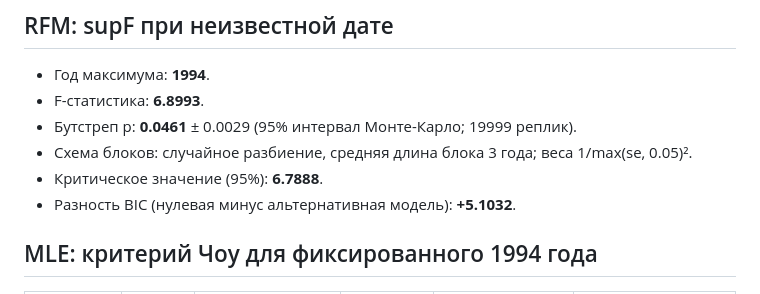
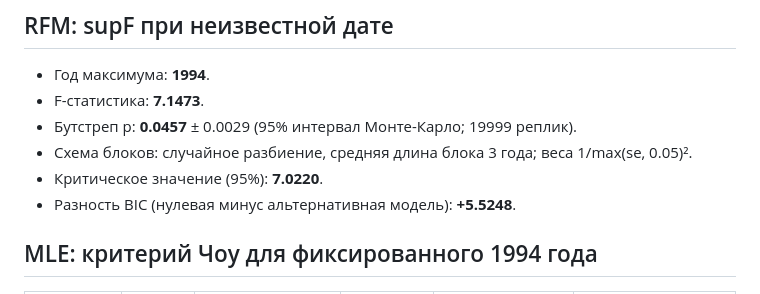
Before and after one commit to MavjudaHakimova/gutenberg-richter-b-value-statistical-analysis, a Markdown page: results/ИТОГИ_АНАЛИЗА.md, the part around the change. Drawn GitHub-style.

Commit message:
пересчет RFM без отсечения бутстреп-оценок b

```diff
--- a/results/ИТОГИ_АНАЛИЗА.md
+++ b/results/ИТОГИ_АНАЛИЗА.md
@@ -6,11 +6,11 @@
 ## RFM: supF при неизвестной дате
 
 - Год максимума: **1994**.
-- F-статистика: **6.8993**.
-- Бутстреп p: **0.0461** ± 0.0029 (95% интервал Монте-Карло; 19999 реплик).
+- F-статистика: **7.1473**.
+- Бутстреп p: **0.0457** ± 0.0029 (95% интервал Монте-Карло; 19999 реплик).
 - Схема блоков: случайное разбиение, средняя длина блока 3 года; веса 1/max(se, 0.05)².
-- Критическое значение (95%): **6.7888**.
-- Разность BIC (нулевая минус альтернативная модель): **+5.1032**.
+- Критическое значение (95%): **7.0220**.
+- Разность BIC (нулевая минус альтернативная модель): **+5.5248**.
 
 ## MLE: критерий Чоу для фиксированного 1994 года
 
```
Also changed, not shown: README.md (+5 -5 lines), figures/04_динамика_b_rfm.png, figures/05_тест_supf.png, 7 other files.
